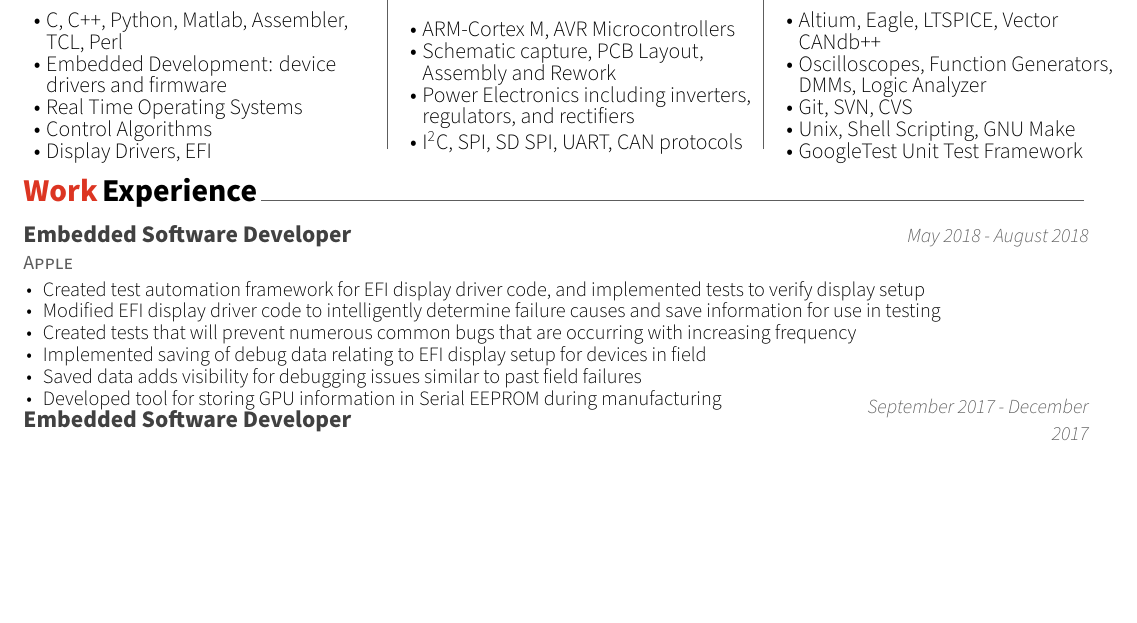
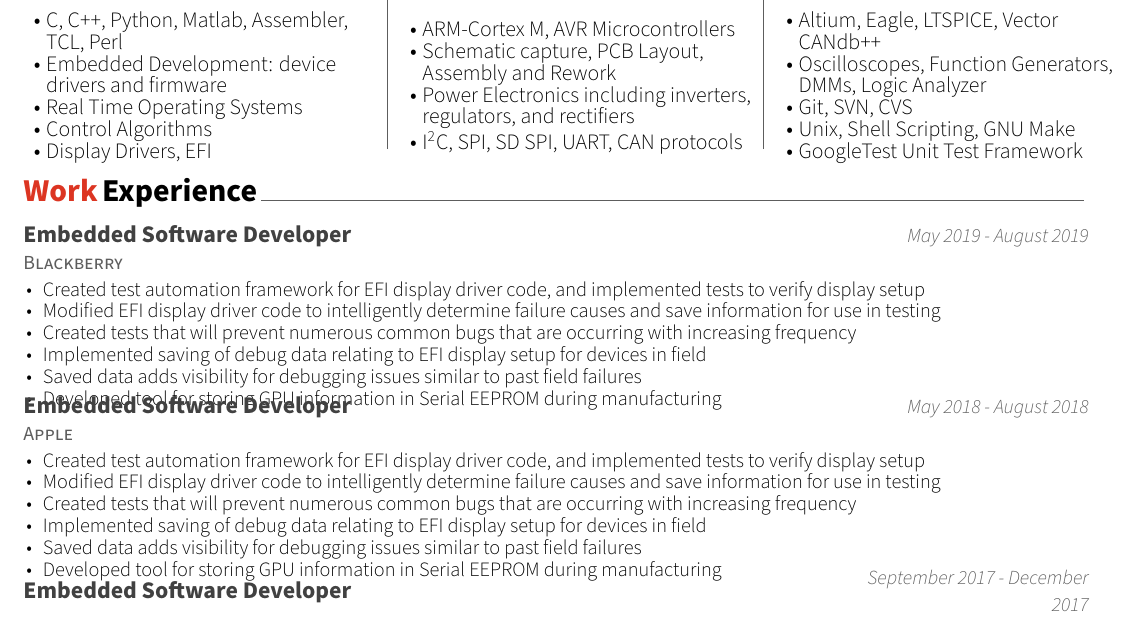
Before and after one commit to Rich143/Resume, a LaTeX CV (resume.tex, which reads resume/experience.tex): part of the page before the commit and part of page 1 of 2 after it, cut so that both start at the same text, the shorter picture padded with empty space. Compiled offline with XeLaTeX.

Commit message:
Initial blackberry co-op add

```diff
--- a/resume/experience.tex
+++ b/resume/experience.tex
@@ -8,6 +8,26 @@
 %	CONTENT
 %-------------------------------------------------------------------------------
 \begin{cventries}
+
+%---------------------------------------------------------
+  \cventry
+    {Blackberry} % Organization
+    {Embedded Software Developer} % Job title
+    %{Ottawa, Ontario} % Location
+    {May 2019 - August 2019} % Date(s)
+    {}
+    {
+      \begin{cvitems} % Description(s) of tasks/responsibilities
+        \item {Created test automation framework for EFI display driver code, and implemented tests to verify display setup}
+        \item {Modified EFI display driver code to intelligently determine failure causes and save information for use in testing}
+        \item {Created tests that will prevent numerous common bugs that are occurring with increasing frequency}
+        \item {Implemented saving of debug data relating to EFI display setup for devices in field}
+        \item {Saved data adds visibility for debugging issues similar to past field failures}
+        %\item {Together, tests and debug data add framework for greatly improving EFI development where none existed previously}
+        %\item {Major display bug causing recall would have been prevented or mitigated in future due to new tests and debug data}
+        \item {Developed tool for storing GPU information in Serial EEPROM during manufacturing}
+      \end{cvitems}
+    }
 
 %---------------------------------------------------------
   \cventry
```
